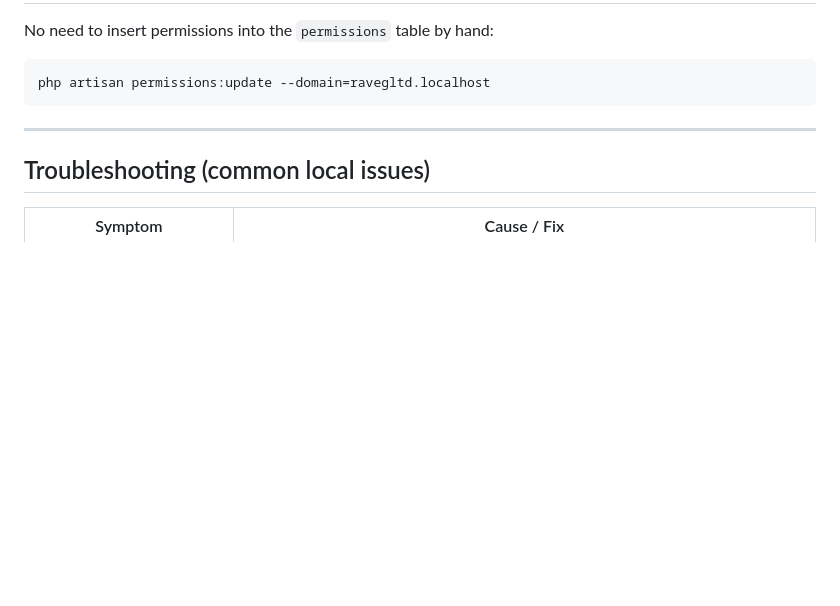
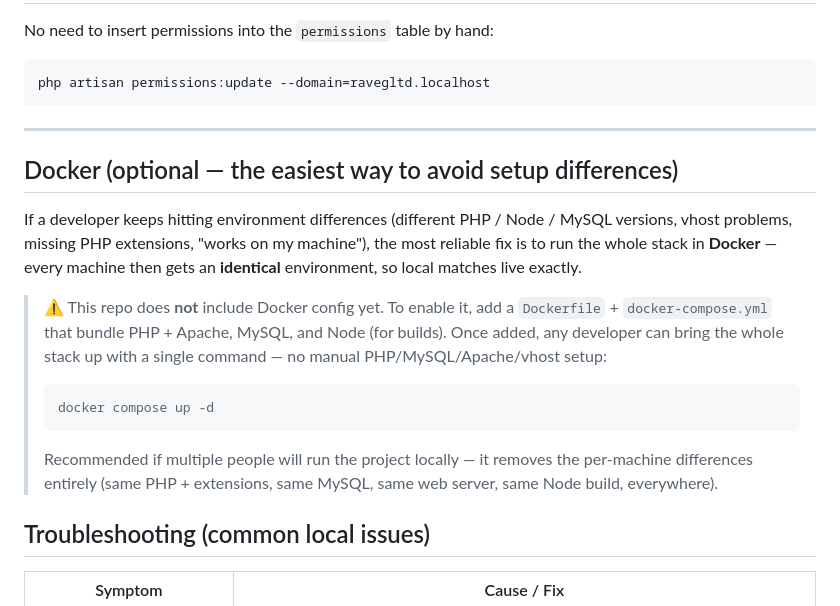
Before and after one commit to gurri8686/ravegltd, a Markdown page: README.md, the part around the change. Drawn GitHub-style; blank space fills up the shorter version.

Commit message:
docs: mention Docker as an option for identical local setup
Co-Authored-By: Claude Opus 4.8 (1M context) <noreply@anthropic.com>

````diff
--- a/README.md
+++ b/README.md
@@ -172,6 +172,26 @@ php artisan permissions:update --domain=ravegltd.localhost
 
 ---
 
+## Docker (optional — the easiest way to avoid setup differences)
+
+If a developer keeps hitting environment differences (different PHP / Node /
+MySQL versions, vhost problems, missing PHP extensions, "works on my machine"),
+the most reliable fix is to run the whole stack in **Docker** — every machine
+then gets an **identical** environment, so local matches live exactly.
+
+> ⚠️ This repo does **not** include Docker config yet. To enable it, add a
+> `Dockerfile` + `docker-compose.yml` that bundle PHP + Apache, MySQL, and Node
+> (for builds). Once added, any developer can bring the whole stack up with a
+> single command — no manual PHP/MySQL/Apache/vhost setup:
+>
+> ```bash
+> docker compose up -d
+> ```
+>
+> Recommended if multiple people will run the project locally — it removes the
+> per-machine differences entirely (same PHP + extensions, same MySQL, same web
+> server, same Node build, everywhere).
+
 ## Troubleshooting (common local issues)
 
 | Symptom | Cause / Fix |
````
